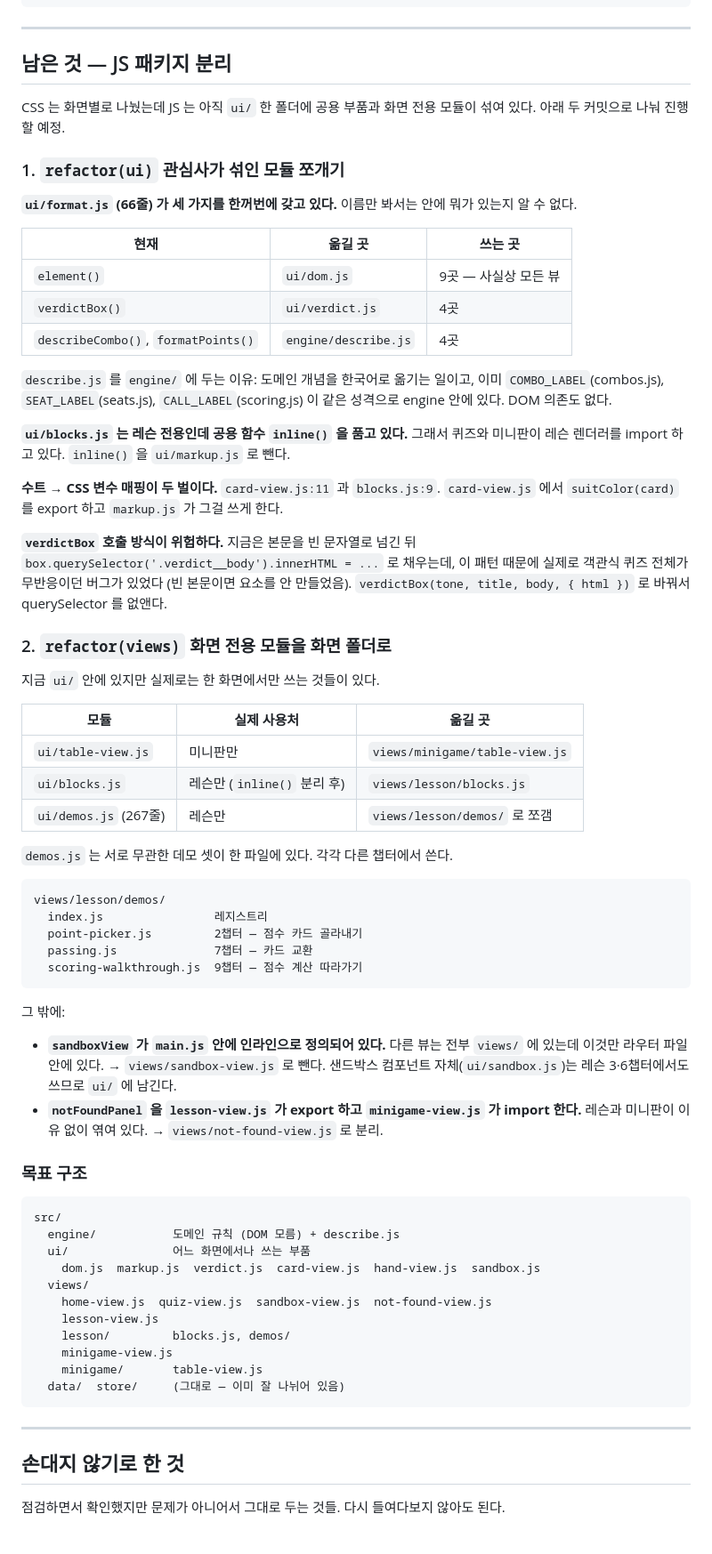
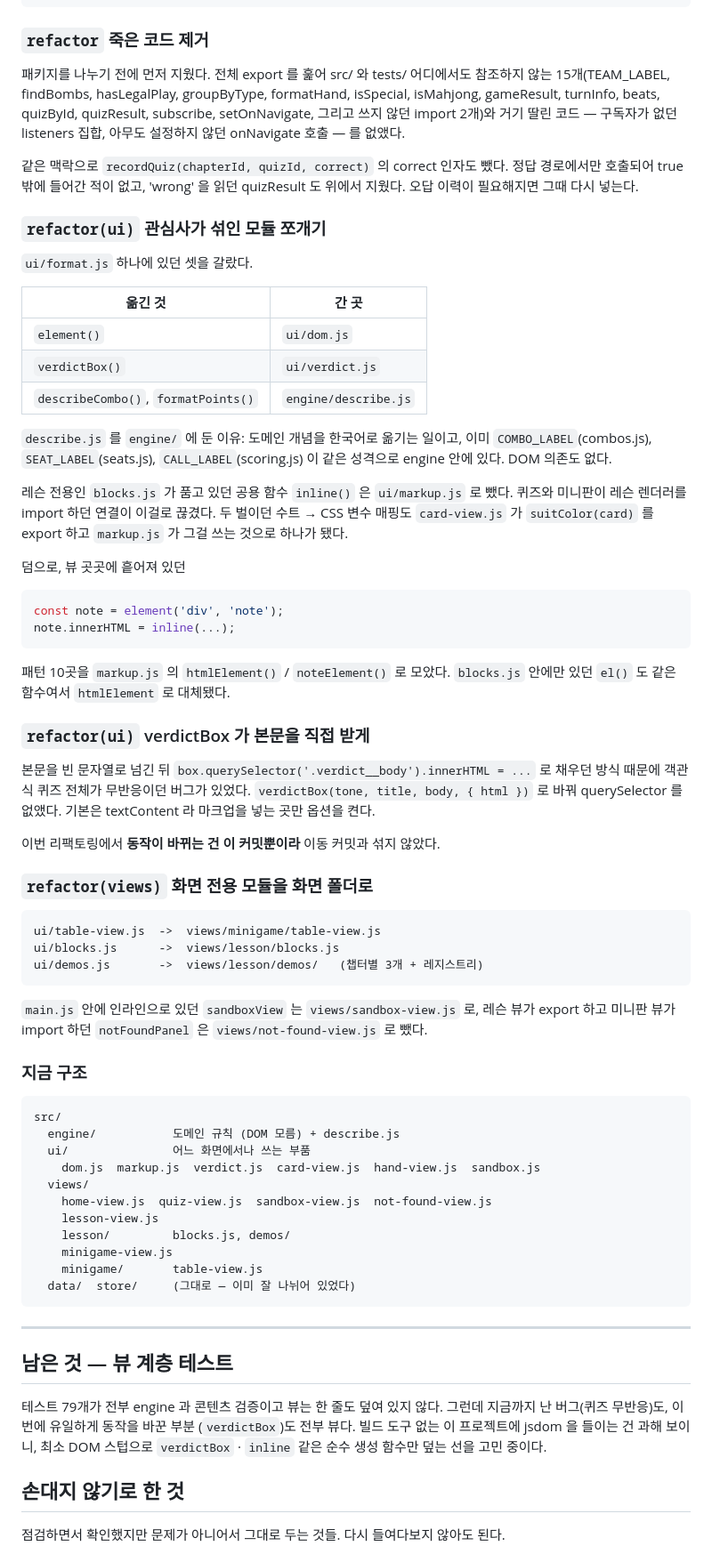
Before and after one commit to DreamingGenie/tichu-trainer, a Markdown page: 리팩토링 계획.md, the part around one of its changes. Shown at 89% size. GitHub-like rendering.

Commit message:
docs: 리팩토링 계획을 끝난 상태로 갱신
'남은 것 — JS 패키지 분리' 를 실제로 한 내용으로 바꿔 적고, 디자인 안내 표의
경로도 새 구조(views/lesson/blocks.js, views/minigame/table-view.js,
views/sandbox-view.js)로 고쳤다.

남은 항목은 뷰 계층 테스트 하나다.

Co-Authored-By: Claude Opus 5 <noreply@anthropic.com>

````diff
--- a/리팩토링 계획.md
+++ b/리팩토링 계획.md
@@ -40,67 +40,69 @@ styles/
     home.css  lesson.css  quiz.css  minigame.css  sandbox.css
 ```
 
----
+### `refactor` 죽은 코드 제거
 
-## 남은 것 — JS 패키지 분리
+패키지를 나누기 전에 먼저 지웠다. 전체 export 를 훑어 src/ 와 tests/ 어디에서도
+참조하지 않는 15개(TEAM_LABEL, findBombs, hasLegalPlay, groupByType, formatHand,
+isSpecial, isMahjong, gameResult, turnInfo, beats, quizById, quizResult, subscribe,
+setOnNavigate, 그리고 쓰지 않던 import 2개)와 거기 딸린 코드 — 구독자가 없던
+listeners 집합, 아무도 설정하지 않던 onNavigate 호출 — 를 없앴다.
 
-CSS 는 화면별로 나눴는데 JS 는 아직 `ui/` 한 폴더에 공용 부품과 화면 전용 모듈이 섞여 있다.
-아래 두 커밋으로 나눠 진행할 예정.
+같은 맥락으로 `recordQuiz(chapterId, quizId, correct)` 의 correct 인자도 뺐다.
+정답 경로에서만 호출되어 true 밖에 들어간 적이 없고, 'wrong' 을 읽던 quizResult 도
+위에서 지웠다. 오답 이력이 필요해지면 그때 다시 넣는다.
 
-### 1. `refactor(ui)` 관심사가 섞인 모듈 쪼개기
+### `refactor(ui)` 관심사가 섞인 모듈 쪼개기
 
-**`ui/format.js` (66줄) 가 세 가지를 한꺼번에 갖고 있다.** 이름만 봐서는 안에 뭐가 있는지 알 수 없다.
+`ui/format.js` 하나에 있던 셋을 갈랐다.
 
-| 현재 | 옮길 곳 | 쓰는 곳 |
-|---|---|---|
-| `element()` | `ui/dom.js` | 9곳 — 사실상 모든 뷰 |
-| `verdictBox()` | `ui/verdict.js` | 4곳 |
-| `describeCombo()`, `formatPoints()` | `engine/describe.js` | 4곳 |
+| 옮긴 것 | 간 곳 |
+|---|---|
+| `element()` | `ui/dom.js` |
+| `verdictBox()` | `ui/verdict.js` |
+| `describeCombo()`, `formatPoints()` | `engine/describe.js` |
 
-`describe.js` 를 `engine/` 에 두는 이유: 도메인 개념을 한국어로 옮기는 일이고, 이미
+`describe.js` 를 `engine/` 에 둔 이유: 도메인 개념을 한국어로 옮기는 일이고, 이미
 `COMBO_LABEL`(combos.js), `SEAT_LABEL`(seats.js), `CALL_LABEL`(scoring.js) 이 같은 성격으로
 engine 안에 있다. DOM 의존도 없다.
 
-**`ui/blocks.js` 는 레슨 전용인데 공용 함수 `inline()` 을 품고 있다.**
-그래서 퀴즈와 미니판이 레슨 렌더러를 import 하고 있다. `inline()` 을 `ui/markup.js` 로 뺀다.
+레슨 전용인 `blocks.js` 가 품고 있던 공용 함수 `inline()` 은 `ui/markup.js` 로 뺐다.
+퀴즈와 미니판이 레슨 렌더러를 import 하던 연결이 이걸로 끊겼다. 두 벌이던
+수트 → CSS 변수 매핑도 `card-view.js` 가 `suitColor(card)` 를 export 하고
+`markup.js` 가 그걸 쓰는 것으로 하나가 됐다.
 
-**수트 → CSS 변수 매핑이 두 벌이다.** `card-view.js:11` 과 `blocks.js:9`.
-`card-view.js` 에서 `suitColor(card)` 를 export 하고 `markup.js` 가 그걸 쓰게 한다.
+덤으로, 뷰 곳곳에 흩어져 있던
 
-**`verdictBox` 호출 방식이 위험하다.** 지금은 본문을 빈 문자열로 넘긴 뒤
-`box.querySelector('.verdict__body').innerHTML = ...` 로 채우는데, 이 패턴 때문에 실제로
-객관식 퀴즈 전체가 무반응이던 버그가 있었다 (빈 본문이면 요소를 안 만들었음).
-`verdictBox(tone, title, body, { html })` 로 바꿔서 querySelector 를 없앤다.
+```js
+const note = element('div', 'note');
+note.innerHTML = inline(...);
+```
 
-### 2. `refactor(views)` 화면 전용 모듈을 화면 폴더로
+패턴 10곳을 `markup.js` 의 `htmlElement()` / `noteElement()` 로 모았다.
+`blocks.js` 안에만 있던 `el()` 도 같은 함수여서 `htmlElement` 로 대체됐다.
 
-지금 `ui/` 안에 있지만 실제로는 한 화면에서만 쓰는 것들이 있다.
+### `refactor(ui)` verdictBox 가 본문을 직접 받게
 
-| 모듈 | 실제 사용처 | 옮길 곳 |
-|---|---|---|
-| `ui/table-view.js` | 미니판만 | `views/minigame/table-view.js` |
-| `ui/blocks.js` | 레슨만 (`inline()` 분리 후) | `views/lesson/blocks.js` |
-| `ui/demos.js` (267줄) | 레슨만 | `views/lesson/demos/` 로 쪼갬 |
+본문을 빈 문자열로 넘긴 뒤 `box.querySelector('.verdict__body').innerHTML = ...` 로
+채우던 방식 때문에 객관식 퀴즈 전체가 무반응이던 버그가 있었다.
+`verdictBox(tone, title, body, { html })` 로 바꿔 querySelector 를 없앴다.
+기본은 textContent 라 마크업을 넣는 곳만 옵션을 켠다.
 
-`demos.js` 는 서로 무관한 데모 셋이 한 파일에 있다. 각각 다른 챕터에서 쓴다.
+이번 리팩토링에서 **동작이 바뀌는 건 이 커밋뿐이라** 이동 커밋과 섞지 않았다.
+
+### `refactor(views)` 화면 전용 모듈을 화면 폴더로
 
 ```
-views/lesson/demos/
-  index.js                레지스트리
-  point-picker.js         2챕터 — 점수 카드 골라내기
-  passing.js              7챕터 — 카드 교환
-  scoring-walkthrough.js  9챕터 — 점수 계산 따라가기
+ui/table-view.js  ->  views/minigame/table-view.js
+ui/blocks.js      ->  views/lesson/blocks.js
+ui/demos.js       ->  views/lesson/demos/   (챕터별 3개 + 레지스트리)
 ```
 
-그 밖에:
+`main.js` 안에 인라인으로 있던 `sandboxView` 는 `views/sandbox-view.js` 로,
+레슨 뷰가 export 하고 미니판 뷰가 import 하던 `notFoundPanel` 은
+`views/not-found-view.js` 로 뺐다.
 
-- **`sandboxView` 가 `main.js` 안에 인라인으로 정의되어 있다.** 다른 뷰는 전부 `views/` 에 있는데
-  이것만 라우터 파일 안에 있다. → `views/sandbox-view.js` 로 뺀다.
-  샌드박스 컴포넌트 자체(`ui/sandbox.js`)는 레슨 3·6챕터에서도 쓰므로 `ui/` 에 남긴다.
-- **`notFoundPanel` 을 `lesson-view.js` 가 export 하고 `minigame-view.js` 가 import 한다.**
-  레슨과 미니판이 이유 없이 엮여 있다. → `views/not-found-view.js` 로 분리.
-
-### 목표 구조
+### 지금 구조
 
 ```
 src/
@@ -113,10 +115,18 @@ src/
     lesson/         blocks.js, demos/
     minigame-view.js
     minigame/       table-view.js
-  data/  store/     (그대로 — 이미 잘 나뉘어 있음)
+  data/  store/     (그대로 — 이미 잘 나뉘어 있었다)
 ```
 
 ---
+
+## 남은 것 — 뷰 계층 테스트
+
+테스트 79개가 전부 engine 과 콘텐츠 검증이고 뷰는 한 줄도 덮여 있지 않다.
+그런데 지금까지 난 버그(퀴즈 무반응)도, 이번에 유일하게 동작을 바꾼 부분
+(`verdictBox`)도 전부 뷰다. 빌드 도구 없는 이 프로젝트에 jsdom 을 들이는 건
+과해 보이니, 최소 DOM 스텁으로 `verdictBox` · `inline` 같은 순수 생성 함수만
+덮는 선을 고민 중이다.
 
 ## 손대지 않기로 한 것
 
````
Also changed, not shown: other parts of 리팩토링 계획.md (+4 -4 lines).
